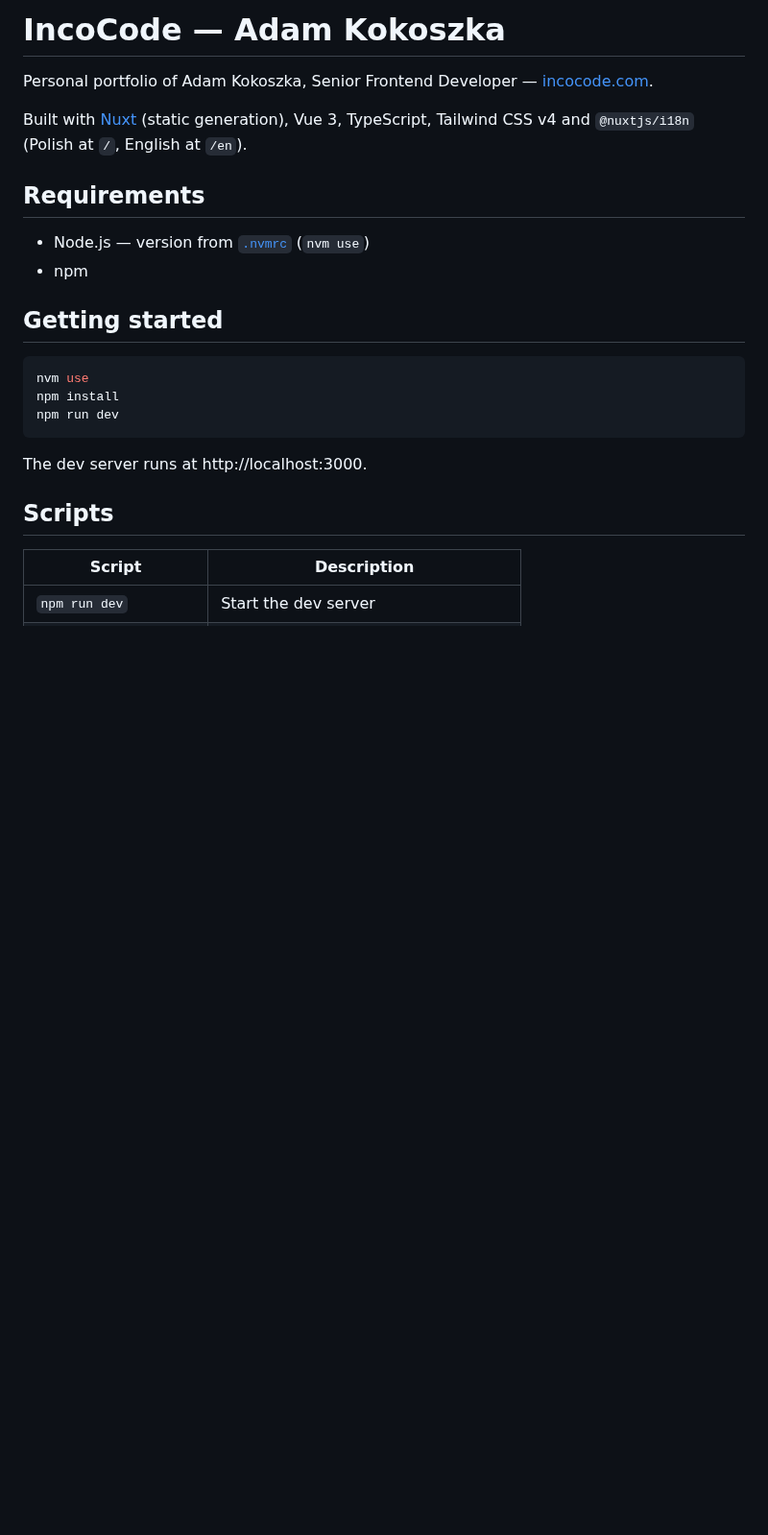
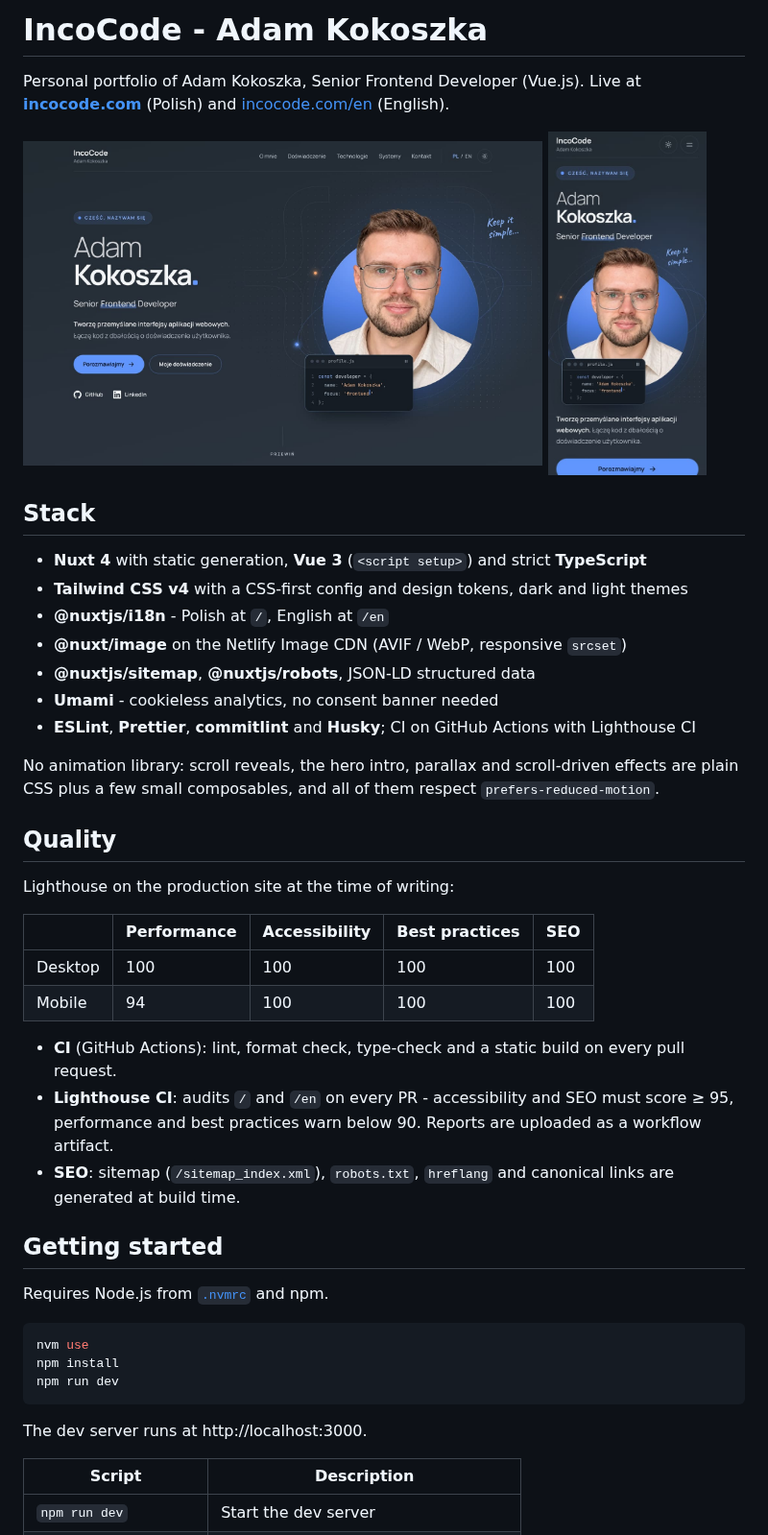
Before and after one commit to AdamKokoszka/Portfolio-Adam-Kokoszka, a Markdown page: README.md, the part around one of its changes. Shown at 96% size. GitHub-like rendering; pictures changed too: docs/screenshot-desktop.jpg (added), docs/screenshot-mobile.jpg (added); blank space fills up the shorter version.

Commit message:
docs: prepare the repository for public visibility
Adds screenshots, Lighthouse results and a license note to the README and drops
private references from CLAUDE.md.

````diff
--- a/README.md
+++ b/README.md
@@ -1,16 +1,44 @@
-# IncoCode — Adam Kokoszka
+# IncoCode - Adam Kokoszka
 
-Personal portfolio of Adam Kokoszka, Senior Frontend Developer — [incocode.com](https://incocode.com).
+Personal portfolio of Adam Kokoszka, Senior Frontend Developer (Vue.js).
+Live at **[incocode.com](https://incocode.com)** (Polish) and [incocode.com/en](https://incocode.com/en) (English).
 
-Built with [Nuxt](https://nuxt.com) (static generation), Vue 3, TypeScript, Tailwind CSS v4 and
-`@nuxtjs/i18n` (Polish at `/`, English at `/en`).
+<p>
+  <img src="docs/screenshot-desktop.jpg" alt="Portfolio home page on desktop" width="72%">
+  <img src="docs/screenshot-mobile.jpg" alt="Portfolio home page on mobile" width="22%">
+</p>
 
-## Requirements
+## Stack
 
-- Node.js — version from [`.nvmrc`](./.nvmrc) (`nvm use`)
-- npm
+- **Nuxt 4** with static generation, **Vue 3** (`<script setup>`) and strict **TypeScript**
+- **Tailwind CSS v4** with a CSS-first config and design tokens, dark and light themes
+- **@nuxtjs/i18n** - Polish at `/`, English at `/en`
+- **@nuxt/image** on the Netlify Image CDN (AVIF / WebP, responsive `srcset`)
+- **@nuxtjs/sitemap**, **@nuxtjs/robots**, JSON-LD structured data
+- **Umami** - cookieless analytics, no consent banner needed
+- **ESLint**, **Prettier**, **commitlint** and **Husky**; CI on GitHub Actions with Lighthouse CI
+
+No animation library: scroll reveals, the hero intro, parallax and scroll-driven effects are plain
+CSS plus a few small composables, and all of them respect `prefers-reduced-motion`.
+
+## Quality
+
+Lighthouse on the production site at the time of writing:
+
+|         | Performance | Accessibility | Best practices | SEO |
+| ------- | ----------- | ------------- | -------------- | --- |
+| Desktop | 100         | 100           | 100            | 100 |
+| Mobile  | 94          | 100           | 100            | 100 |
+
+- **CI** (GitHub Actions): lint, format check, type-check and a static build on every pull request.
+- **Lighthouse CI**: audits `/` and `/en` on every PR - accessibility and SEO must score ≥ 95,
+  performance and best practices warn below 90. Reports are uploaded as a workflow artifact.
+- **SEO**: sitemap (`/sitemap_index.xml`), `robots.txt`, `hreflang` and canonical links are
+  generated at build time.
 
 ## Getting started
+
+Requires Node.js from [`.nvmrc`](./.nvmrc) and npm.
 
 ```bash
 nvm use
@@ -19,8 +47,6 @@ npm run dev
 ```
 
 The dev server runs at http://localhost:3000.
-
-## Scripts
 
 | Script                 | Description                               |
 | ---------------------- | ----------------------------------------- |
````
Also changed, not shown: other parts of README.md (+20 -10 lines), CLAUDE.md (+2 -4 lines).
